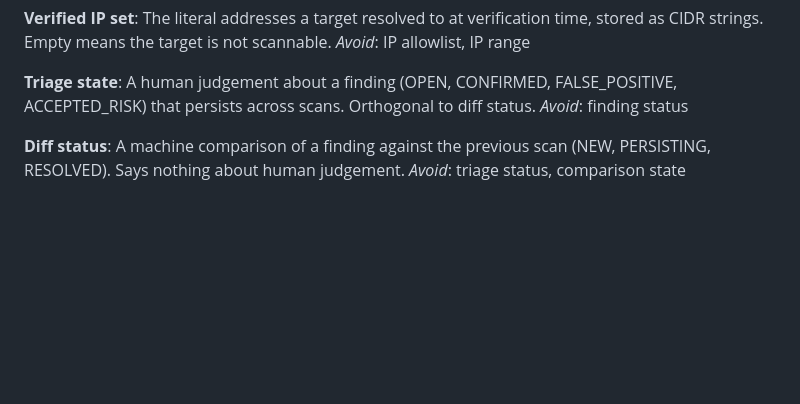
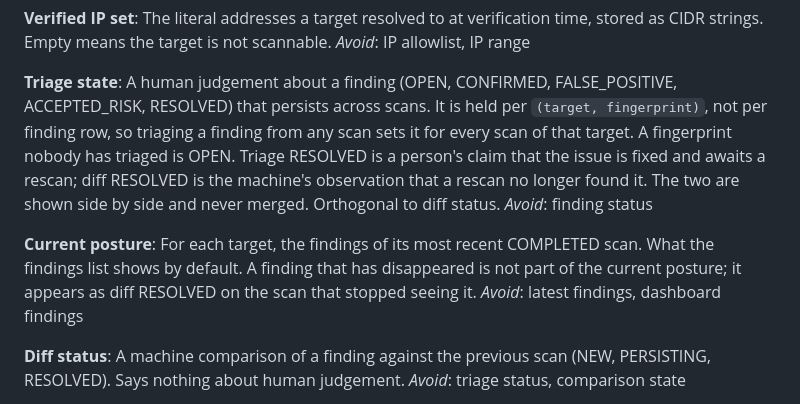
Before and after one commit to ksacheth/software-engineering, a Markdown page: CONTEXT.md, the part around the change. Drawn GitHub-style; blank space fills up the shorter version.

```diff
--- a/CONTEXT.md
+++ b/CONTEXT.md
@@ -76,8 +76,21 @@ _Avoid_: IP allowlist, IP range
 
 **Triage state**:
 A human judgement about a finding (OPEN, CONFIRMED, FALSE_POSITIVE,
-ACCEPTED_RISK) that persists across scans. Orthogonal to diff status.
+ACCEPTED_RISK, RESOLVED) that persists across scans. It is held per
+`(target, fingerprint)`, not per finding row, so triaging a finding from any
+scan sets it for every scan of that target. A fingerprint nobody has triaged is
+OPEN. Triage RESOLVED is a person's claim that the issue is fixed and awaits a
+rescan; diff RESOLVED is the machine's observation that a rescan no longer
+found it. The two are shown side by side and never merged. Orthogonal to diff
+status.
 _Avoid_: finding status
+
+**Current posture**:
+For each target, the findings of its most recent COMPLETED scan. What the
+findings list shows by default. A finding that has disappeared is not part of
+the current posture; it appears as diff RESOLVED on the scan that stopped
+seeing it.
+_Avoid_: latest findings, dashboard findings
 
 **Diff status**:
 A machine comparison of a finding against the previous scan (NEW, PERSISTING,
```
Also changed, not shown: docs/adr/0010-raw-evidence-is-withheld-unless-redaction-is-confirmed.md (added, +24 -0 lines).
